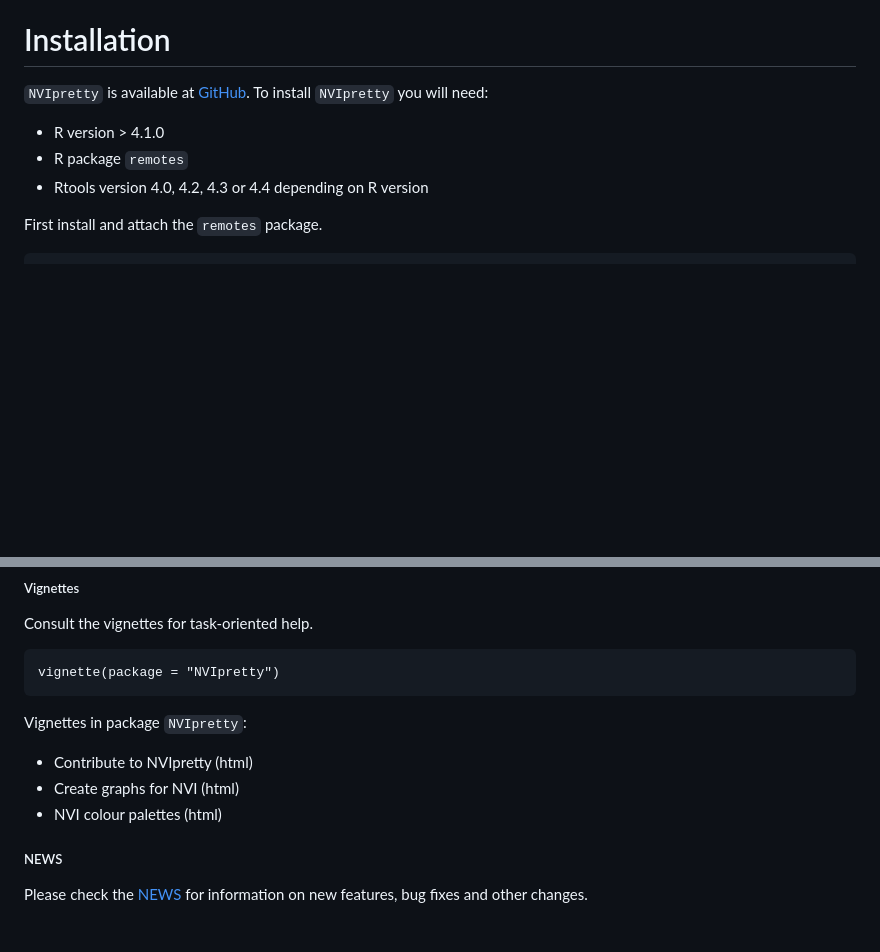
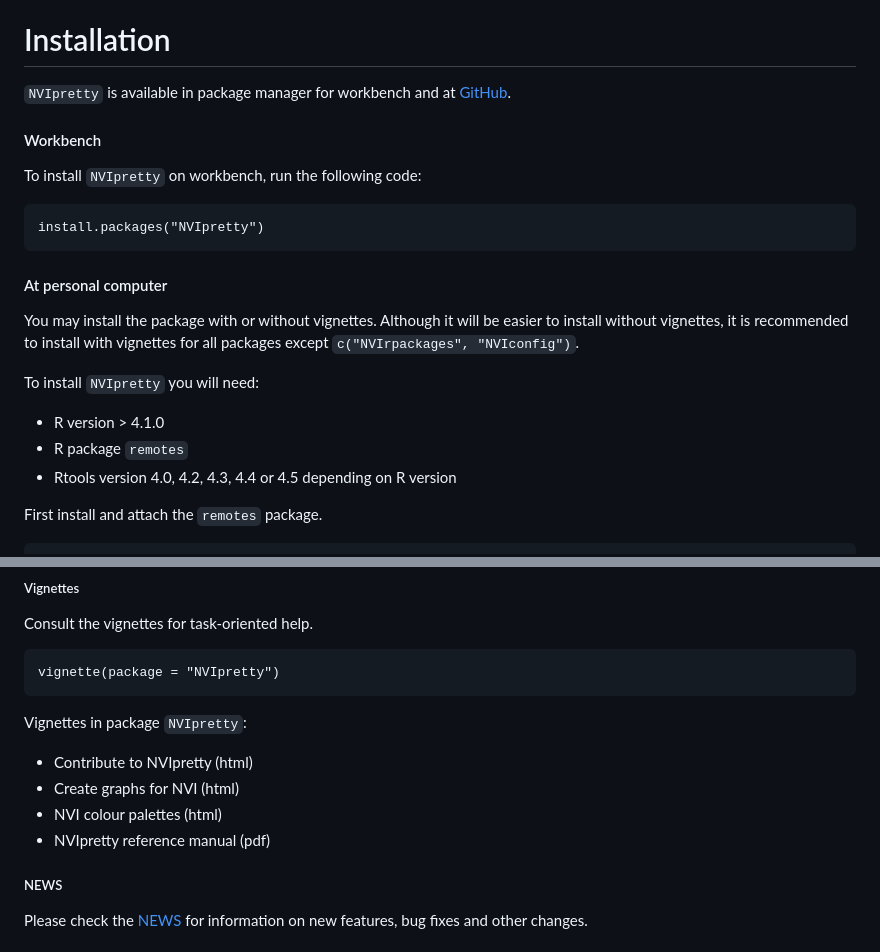
Before and after one commit to PetterHopp/NVIpretty, a Markdown page: README.md, 2 parts joined by grey strips. Rendered like a GitHub page; blank space fills up the shorter version.

Commit message:
doc: update README Updated installation on workbench from template . Updated vignettes with pdf reference manual.

```diff
--- a/README.md
+++ b/README.md
@@ -35,13 +35,26 @@ package is highly appreciated.
 
 # Installation
 
-`NVIpretty` is available at
-[GitHub](https://github.com/NorwegianVeterinaryInstitute). To install
-`NVIpretty` you will need:
+`NVIpretty` is available in package manager for workbench and at
+[GitHub](https://github.com/NorwegianVeterinaryInstitute).
+
+#### Workbench
+
+To install `NVIpretty` on workbench, run the following code:
+
+    install.packages("NVIpretty")
+
+#### At personal computer
+
+You may install the package with or without vignettes. Although it will
+be easier to install without vignettes, it is recommended to install
+with vignettes for all packages except `c("NVIrpackages", "NVIconfig")`.
+
+To install `NVIpretty` you will need:
 
 -   R version &gt; 4.1.0
 -   R package `remotes`
--   Rtools version 4.0, 4.2, 4.3 or 4.4 depending on R version
+-   Rtools version 4.0, 4.2, 4.3, 4.4 or 4.5 depending on R version
 
 First install and attach the `remotes` package.
 
@@ -124,6 +137,7 @@ Vignettes in package `NVIpretty`:
 -   Contribute to NVIpretty (html)
 -   Create graphs for NVI (html)
 -   NVI colour palettes (html)
+-   NVIpretty reference manual (pdf)
 
 ##### NEWS
 
```
